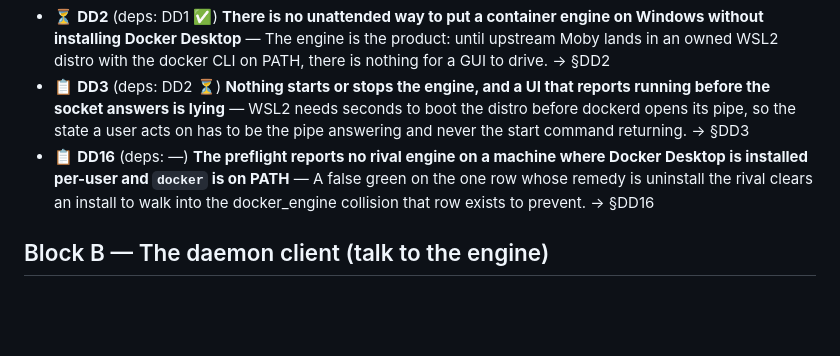
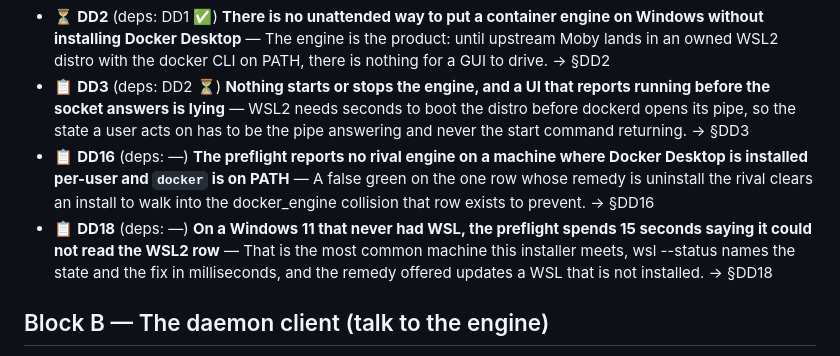
Before and after one commit to alegauss/dockerdesk, a Markdown page: docs/ROADMAP.md, the part around the change. GitHub-like rendering; blank space fills up the shorter version.

```diff
--- a/docs/ROADMAP.md
+++ b/docs/ROADMAP.md
@@ -7,6 +7,7 @@
 - ⏳ **DD2** (deps: DD1 ✅) **There is no unattended way to put a container engine on Windows without installing Docker Desktop** — The engine is the product: until upstream Moby lands in an owned WSL2 distro with the docker CLI on PATH, there is nothing for a GUI to drive. → §DD2
 - 📋 **DD3** (deps: DD2 ⏳) **Nothing starts or stops the engine, and a UI that reports running before the socket answers is lying** — WSL2 needs seconds to boot the distro before dockerd opens its pipe, so the state a user acts on has to be the pipe answering and never the start command returning. → §DD3
 - 📋 **DD16** (deps: —) **The preflight reports no rival engine on a machine where Docker Desktop is installed per-user and `docker` is on PATH** — A false green on the one row whose remedy is uninstall the rival clears an install to walk into the docker_engine collision that row exists to prevent. → §DD16
+- 📋 **DD18** (deps: —) **On a Windows 11 that never had WSL, the preflight spends 15 seconds saying it could not read the WSL2 row** — That is the most common machine this installer meets, wsl --status names the state and the fix in milliseconds, and the remedy offered updates a WSL that is not installed. → §DD18
 
 ## Block B — The daemon client (talk to the engine)
 
```
Also changed, not shown: docs/IMPROVEMENTS.md (+30 -0 lines).
